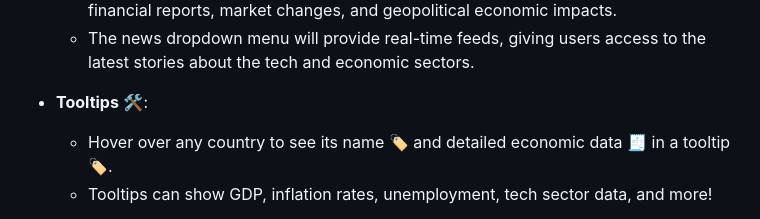
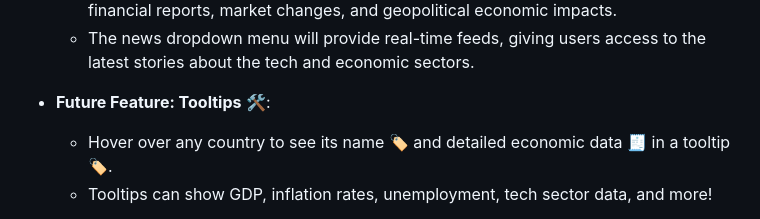
Before and after one commit to BatyaBatkovich/MAP_ECONOMICS, a Markdown page: README.md, the part around the change. Drawn GitHub-style.

```diff
--- a/README.md
+++ b/README.md
@@ -40,7 +40,7 @@ In addition, the project also allows users to explore key **tech companies** in
   - **Economic Events News** 📈: Stay updated on the latest economic events such as financial reports, market changes, and geopolitical economic impacts.
   - The news dropdown menu will provide real-time feeds, giving users access to the latest stories about the tech and economic sectors.
 
-- **Tooltips** 🛠️:
+- **Future Feature: Tooltips** 🛠️:
   - Hover over any country to see its name 🏷️ and detailed economic data 🧾 in a tooltip 🏷️.
   - Tooltips can show GDP, inflation rates, unemployment, tech sector data, and more!
 
```
